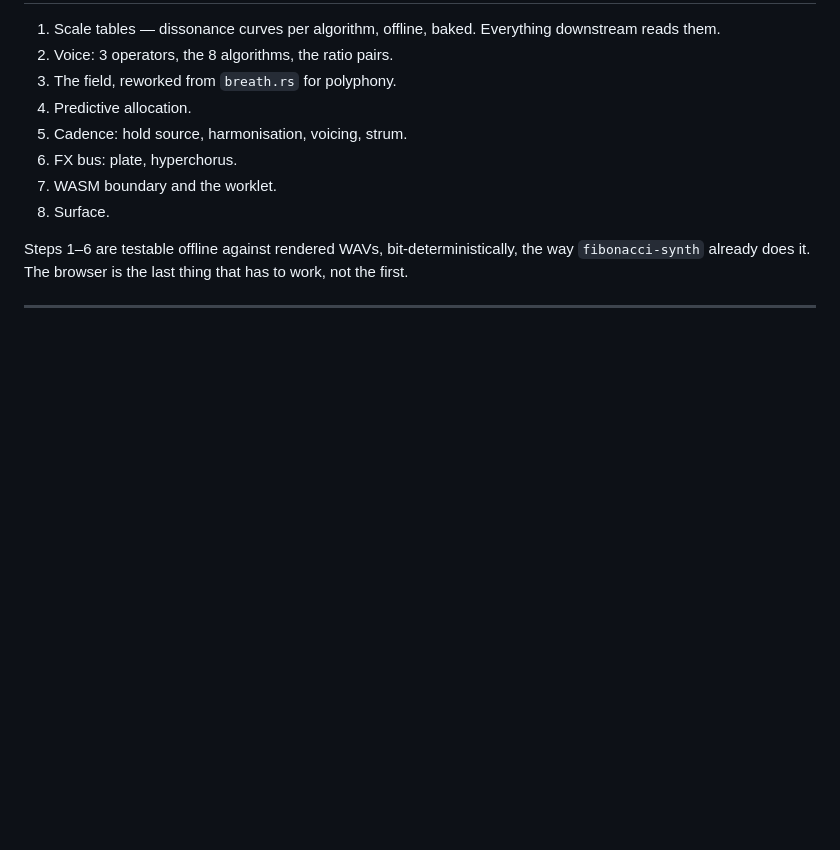
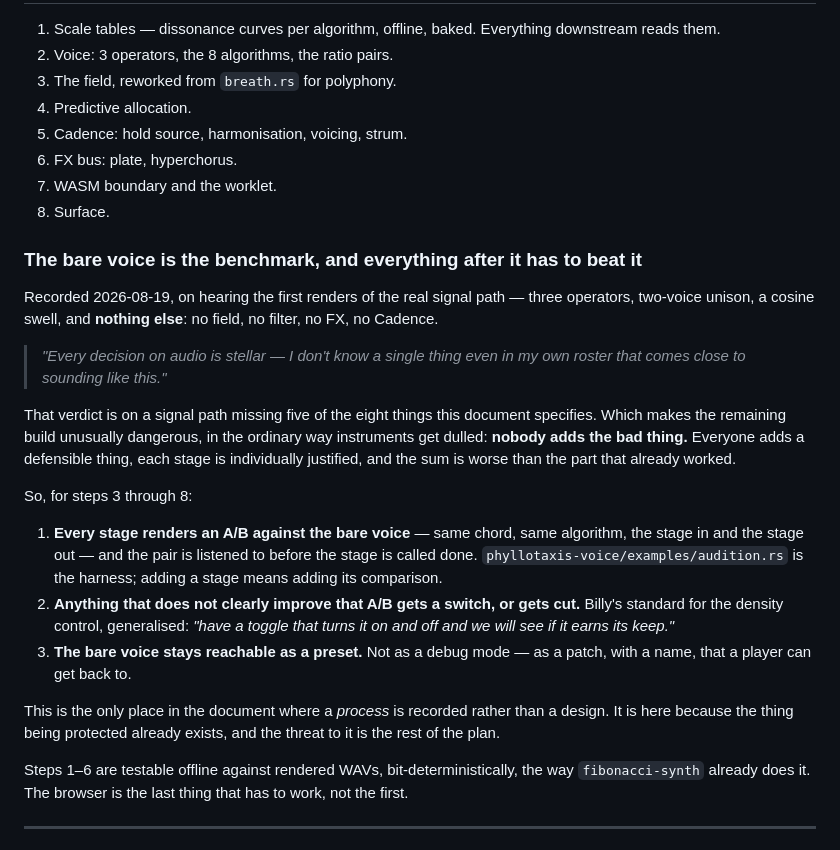
Before and after one commit to wraithsys/akindoflikeness-site, a Markdown page: phyllotaxis/DESIGN.md, the part around the change. Rendered like a GitHub page; blank space fills up the shorter version.

Commit message:
Make the bare voice the benchmark for everything still to be built
The renders Billy called stellar have no field, no filter, no FX and no
Cadence in them - three operators, two-voice unison and a cosine swell. That
verdict is on a signal path missing five of the eight things this document
specifies, which makes the rest of the build dangerous in the ordinary way
instruments get dulled: nobody adds the bad thing, everyone adds a defensible
thing, and the sum is worse than the part that already worked.

So steps 3 to 8 each render an A/B against the bare voice, anything that does
not clearly win gets a switch or gets cut, and the bare voice stays reachable
as a named preset rather than a debug mode. Billy's standard for the density
control, generalised to the whole remaining plan.

The only process recorded in this document rather than a design, because the
thing being protected already exists and the threat to it is the rest of the
plan.

Co-Authored-By: Claude Opus 5 <noreply@anthropic.com>
Claude-Session: https://claude.ai/code/session_01VQrtXAEAiAwPABLo3kUrc2

```diff
--- a/phyllotaxis/DESIGN.md
+++ b/phyllotaxis/DESIGN.md
@@ -612,6 +612,37 @@ Two consequences:
 7. WASM boundary and the worklet.
 8. Surface.
 
+### The bare voice is the benchmark, and everything after it has to beat it
+
+Recorded 2026-08-19, on hearing the first renders of the real signal path — three
+operators, two-voice unison, a cosine swell, and **nothing else**: no field, no
+filter, no FX, no Cadence.
+
+> *"Every decision on audio is stellar — I don't know a single thing even in my
+> own roster that comes close to sounding like this."*
+
+That verdict is on a signal path missing five of the eight things this document
+specifies. Which makes the remaining build unusually dangerous, in the ordinary
+way instruments get dulled: **nobody adds the bad thing.** Everyone adds a
+defensible thing, each stage is individually justified, and the sum is worse than
+the part that already worked.
+
+So, for steps 3 through 8:
+
+1. **Every stage renders an A/B against the bare voice** — same chord, same
+   algorithm, the stage in and the stage out — and the pair is listened to before
+   the stage is called done. `phyllotaxis-voice/examples/audition.rs` is the
+   harness; adding a stage means adding its comparison.
+2. **Anything that does not clearly improve that A/B gets a switch, or gets
+   cut.** Billy's standard for the density control, generalised: *"have a toggle
+   that turns it on and off and we will see if it earns its keep."*
+3. **The bare voice stays reachable as a preset.** Not as a debug mode — as a
+   patch, with a name, that a player can get back to.
+
+This is the only place in the document where a *process* is recorded rather than
+a design. It is here because the thing being protected already exists, and the
+threat to it is the rest of the plan.
+
 Steps 1–6 are testable offline against rendered WAVs, bit-deterministically, the
 way `fibonacci-synth` already does it. The browser is the last thing that has to
 work, not the first.
```
